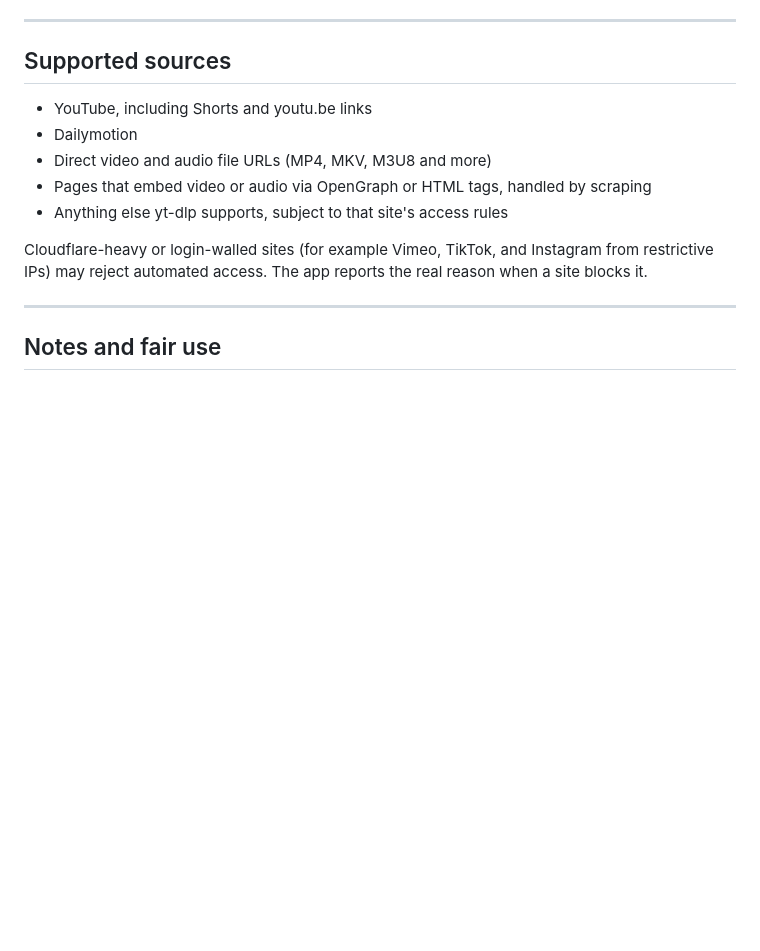
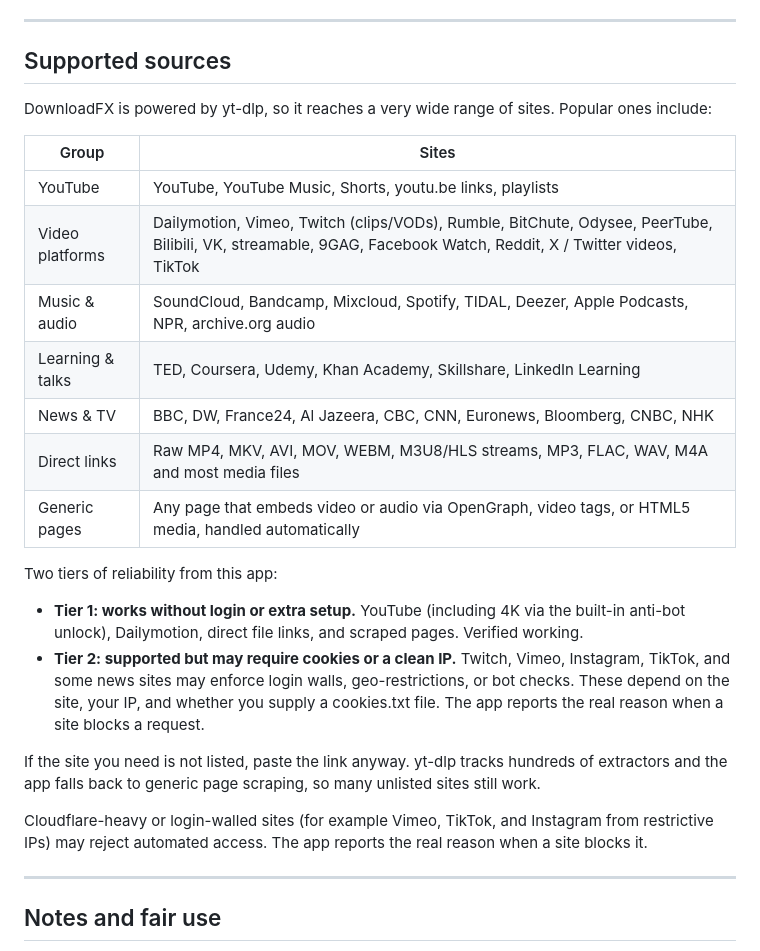
Before and after one commit to efxtv/downloadfx-yt, a Markdown page: README.md, the part around the change. Rendered like a GitHub page; blank space fills up the shorter version.

Commit message:
Update README with supported sources and reliability tiers
Expanded the list of supported sources and added reliability tiers for the app.

```diff
--- a/README.md
+++ b/README.md
@@ -171,11 +171,24 @@ DownloadFX/
 
 ## Supported sources
 
-- YouTube, including Shorts and youtu.be links
-- Dailymotion
-- Direct video and audio file URLs (MP4, MKV, M3U8 and more)
-- Pages that embed video or audio via OpenGraph or HTML tags, handled by scraping
-- Anything else yt-dlp supports, subject to that site's access rules
+DownloadFX is powered by yt-dlp, so it reaches a very wide range of sites. Popular ones include:
+
+| Group | Sites |
+| --- | --- |
+| YouTube | YouTube, YouTube Music, Shorts, youtu.be links, playlists |
+| Video platforms | Dailymotion, Vimeo, Twitch (clips/VODs), Rumble, BitChute, Odysee, PeerTube, Bilibili, VK, streamable, 9GAG, Facebook Watch, Reddit, X / Twitter videos, TikTok |
+| Music & audio | SoundCloud, Bandcamp, Mixcloud, Spotify, TIDAL, Deezer, Apple Podcasts, NPR, archive.org audio |
+| Learning & talks | TED, Coursera, Udemy, Khan Academy, Skillshare, LinkedIn Learning |
+| News & TV | BBC, DW, France24, Al Jazeera, CBC, CNN, Euronews, Bloomberg, CNBC, NHK |
+| Direct links | Raw MP4, MKV, AVI, MOV, WEBM, M3U8/HLS streams, MP3, FLAC, WAV, M4A and most media files |
+| Generic pages | Any page that embeds video or audio via OpenGraph, video tags, or HTML5 media, handled automatically |
+
+Two tiers of reliability from this app:
+
+- **Tier 1: works without login or extra setup.** YouTube (including 4K via the built-in anti-bot unlock), Dailymotion, direct file links, and scraped pages. Verified working.
+- **Tier 2: supported but may require cookies or a clean IP.** Twitch, Vimeo, Instagram, TikTok, and some news sites may enforce login walls, geo-restrictions, or bot checks. These depend on the site, your IP, and whether you supply a cookies.txt file. The app reports the real reason when a site blocks a request.
+
+If the site you need is not listed, paste the link anyway. yt-dlp tracks hundreds of extractors and the app falls back to generic page scraping, so many unlisted sites still work.
 
 Cloudflare-heavy or login-walled sites (for example Vimeo, TikTok, and Instagram from restrictive IPs) may reject automated access. The app reports the real reason when a site blocks it.
 
```
